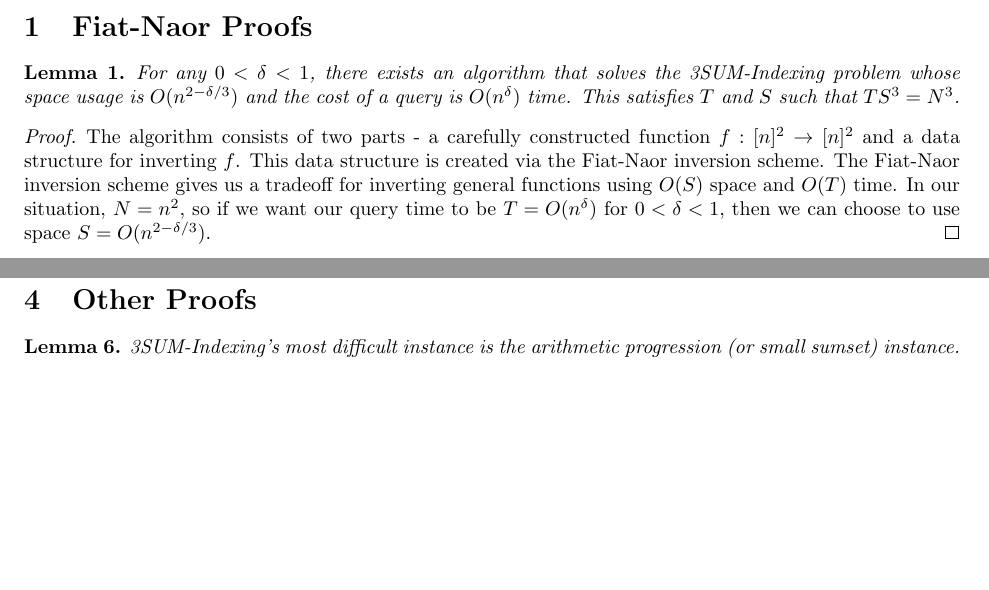
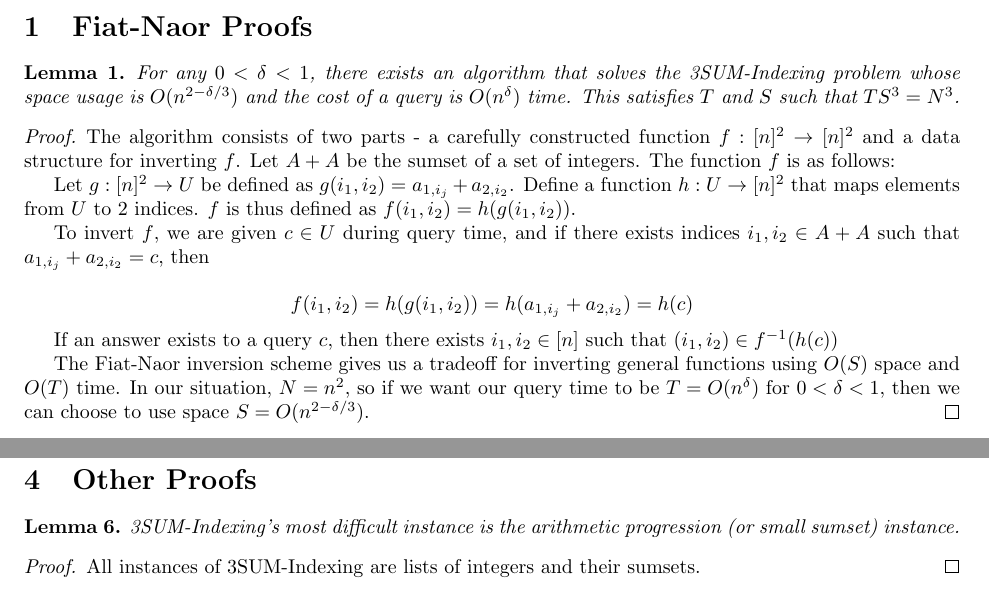
Before and after one commit to pzhao1799/Thesis-Research-Notes, a LaTeX document (Proofs.tex): two parts of pages 1 and 2 of 2, joined at a grey line, cut so that both start at the same text, the shorter picture padded with empty space. Compiled offline with pdfLaTeX.

Commit message:
Added main proof for solving 3sum-indexing

```diff
--- a/Proofs.tex
+++ b/Proofs.tex
@@ -26,7 +26,17 @@ For any $0 < \delta < 1$, there exists an algorithm that solves the 3SUM-Indexin
 \end{lemma}
 
 \begin{proof}
-The algorithm consists of two parts - a carefully constructed function $f:[n]^2 \rightarrow [n]^2$ and a data structure for inverting $f$. This data structure is created via the Fiat-Naor inversion scheme. The Fiat-Naor inversion scheme gives us a tradeoff for inverting general functions using $O(S)$ space and $O(T)$ time. In our situation, $N=n^2$, so if we want our query time to be $T=O(n^\delta)$ for $0 < \delta < 1$, then we can choose to use space $S = O(n^{2-\delta/3})$.
+The algorithm consists of two parts - a carefully constructed function $f:[n]^2 \rightarrow [n]^2$ and a data structure for inverting $f$. Let $A+A$ be the sumset of a set of integers. The function $f$ is as follows:
+
+Let $g: [n]^2 \rightarrow U$ be defined as $g(i_1, i_2) = a_{1,i_j} + a_{2,i_2}$. Define a function $h: U \rightarrow [n]^2$ that maps elements from $U$ to $2$ indices. $f$ is thus defined as $f(i_1,i_2) = h(g(i_1,i_2))$.
+
+To invert $f$, we are given $c \in U$ during query time, and if there exists indices $i_1,i_2 \in A+A$ such that $a_{1,i_j} + a_{2,i_2} = c$, then
+
+$$f(i_1,i_2) = h(g(i_1,i_2)) = h(a_{1,i_j} + a_{2,i_2})= h(c)$$
+
+If an answer exists to a query $c$, then there exists $i_1,i_2 \in [n]$ such that $(i_1,i_2) \in f^{-1}(h(c))$
+
+The Fiat-Naor inversion scheme gives us a tradeoff for inverting general functions using $O(S)$ space and $O(T)$ time. In our situation, $N=n^2$, so if we want our query time to be $T=O(n^\delta)$ for $0 < \delta < 1$, then we can choose to use space $S = O(n^{2-\delta/3})$.
 \end{proof}
 
 \begin{theorem}
@@ -95,9 +105,13 @@ Consider the set $A = \{1,2,2^2,2^3,...,2^{n-1}\}$ such that $|A| = n$. If we co
 \label{sec:other}
 
 \begin{lemma}
-\label{Difficulty of Problem}
+\label{Difficulty of 3SUM-Indexing}
 3SUM-Indexing's most difficult instance is the arithmetic progression (or small sumset) instance.
 \end{lemma}
 
+\begin{proof}
+All instances of 3SUM-Indexing are lists of integers and their sumsets.
+\end{proof}
+
 
 \end{document}
```
Also changed, not shown: Proofs.tex (2 more changed lines).
